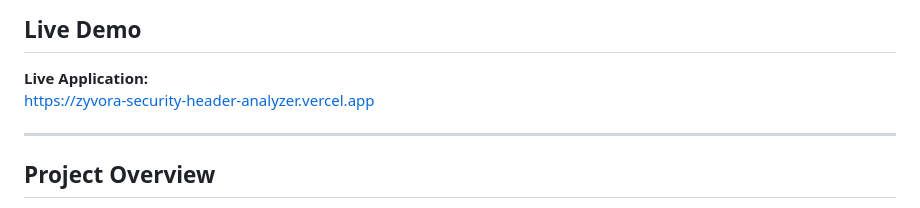
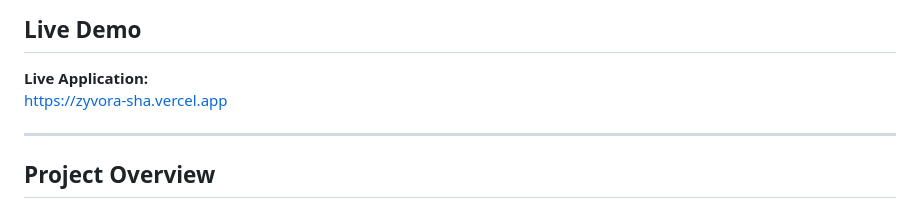
Before and after one commit to Tushardass776/zyvora-security-header-analyzer, a Markdown page: README.md, the part around the change. GitHub-like rendering.

Commit message:
Update live demo link in README

```diff
--- a/README.md
+++ b/README.md
@@ -9,7 +9,7 @@ The application allows a user to enter a website URL, retrieves its response hea
 ## Live Demo
 
 **Live Application:**
-https://zyvora-security-header-analyzer.vercel.app
+https://zyvora-sha.vercel.app
 
 ---
 
```
